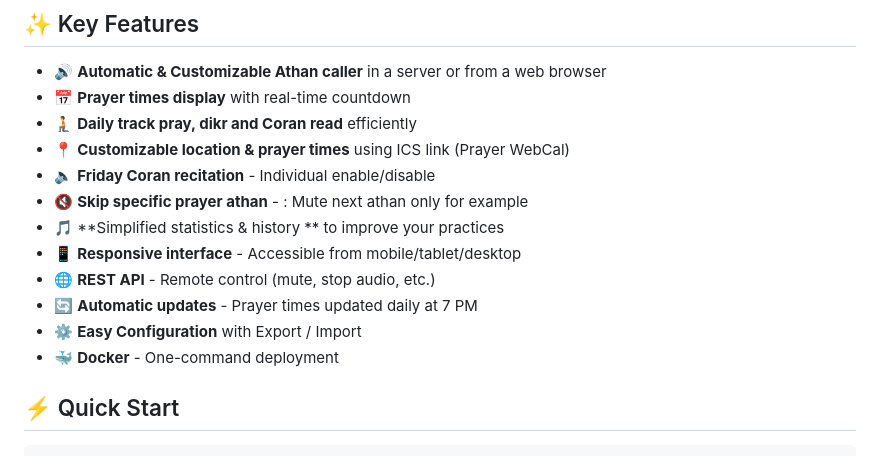
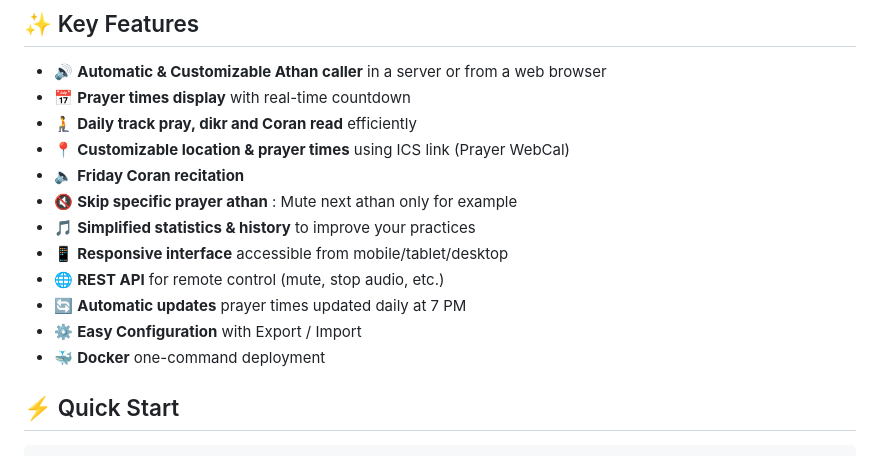
Before and after one commit to simoroco/athan-center, a Markdown page: README.md, the part around the change. GitHub-like rendering.

Commit message:
Readme description update

```diff
--- a/README.md
+++ b/README.md
@@ -48,14 +48,14 @@ Athan Center provides accurate prayer times with automatic Athan playback throug
 - 📅 **Prayer times display** with real-time countdown
 - 🧎 **Daily track pray, dikr and Coran read** efficiently
 - 📍 **Customizable location & prayer times** using ICS link (Prayer WebCal)
-- 🔈 **Friday Coran recitation** - Individual enable/disable
-- 🔇 **Skip specific prayer athan** - : Mute next athan only for example
-- 🎵 **Simplified statistics & history ** to improve your practices
-- 📱 **Responsive interface** - Accessible from mobile/tablet/desktop
-- 🌐 **REST API** - Remote control (mute, stop audio, etc.)
-- 🔄 **Automatic updates** - Prayer times updated daily at 7 PM
+- 🔈 **Friday Coran recitation**
+- 🔇 **Skip specific prayer athan** : Mute next athan only for example
+- 🎵 **Simplified statistics & history** to improve your practices
+- 📱 **Responsive interface** accessible from mobile/tablet/desktop
+- 🌐 **REST API** for remote control (mute, stop audio, etc.)
+- 🔄 **Automatic updates** prayer times updated daily at 7 PM
 - ⚙️ **Easy Configuration** with Export / Import
-- 🐳 **Docker** - One-command deployment
+- 🐳 **Docker** one-command deployment
 
 ## ⚡ Quick Start
 
```
